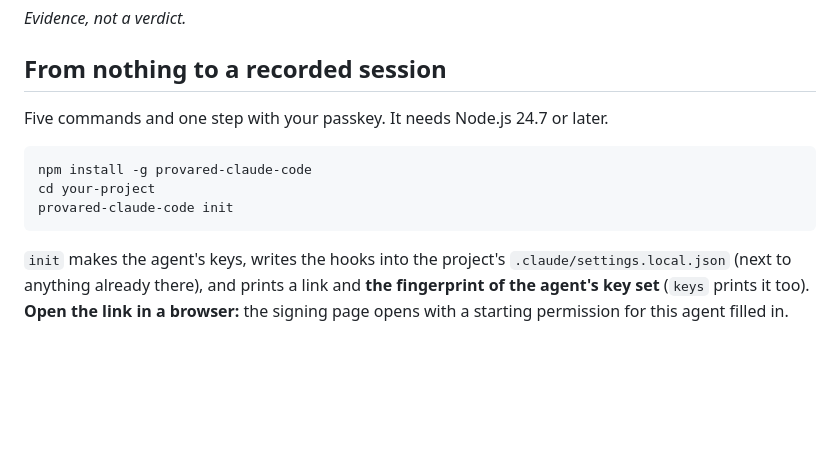
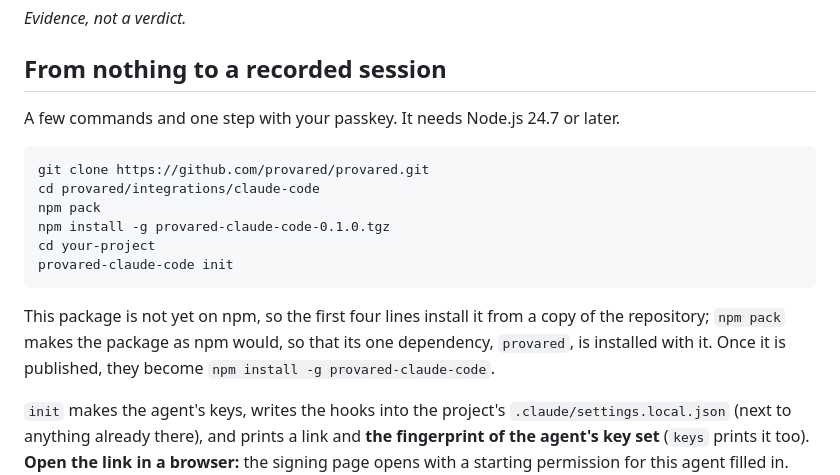
Before and after one commit to provared/provared, a Markdown page: integrations/claude-code/README.md, the part around the change. Rendered like a GitHub page; blank space fills up the shorter version.

Commit message:
The recorder beside Claude Code: install from a copy of the repository until it is on npm
The README began with npm install -g provared-claude-code, which fails:
the package is not yet published. Tested from a fresh clone: npm pack,
then installing the packed file, brings in its dependency.

Co-Authored-By: Claude Opus 5.5 <noreply@anthropic.com>

````diff
--- a/integrations/claude-code/README.md
+++ b/integrations/claude-code/README.md
@@ -9,14 +9,22 @@ a book that anyone can check with the free checker.
 
 ## From nothing to a recorded session
 
-Five commands and one step with your passkey. It needs Node.js 24.7 or
+A few commands and one step with your passkey. It needs Node.js 24.7 or
 later.
 
 ```
-npm install -g provared-claude-code
+git clone https://github.com/provared/provared.git
+cd provared/integrations/claude-code
+npm pack
+npm install -g provared-claude-code-0.1.0.tgz
 cd your-project
 provared-claude-code init
 ```
+
+This package is not yet on npm, so the first four lines install it from
+a copy of the repository; `npm pack` makes the package as npm would, so
+that its one dependency, `provared`, is installed with it. Once it is
+published, they become `npm install -g provared-claude-code`.
 
 `init` makes the agent's keys, writes the hooks into the project's
 `.claude/settings.local.json` (next to anything already there), and
````
